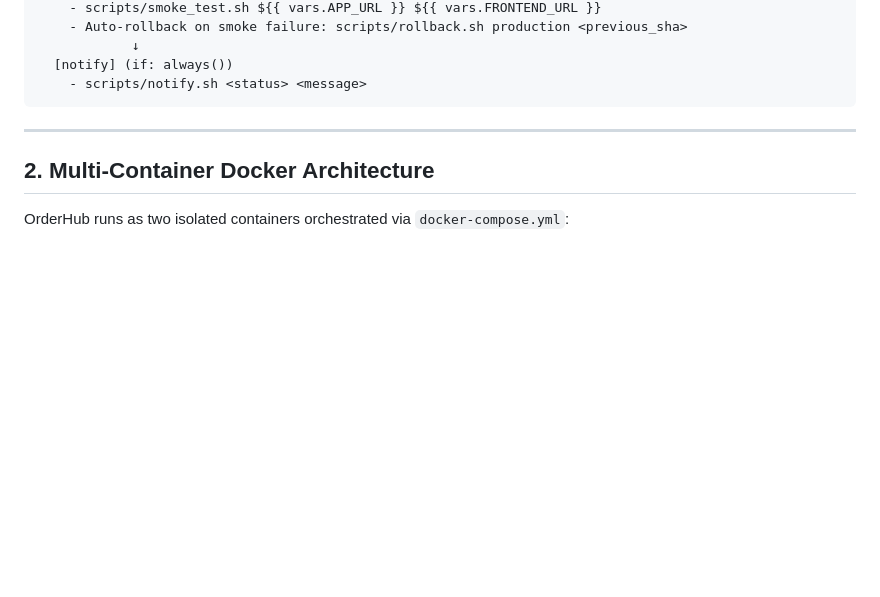
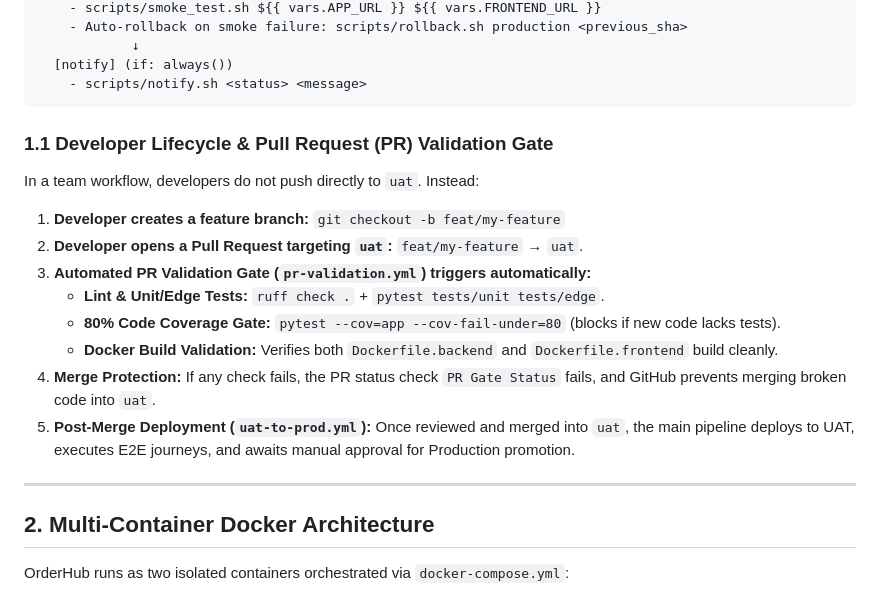
Before and after one commit to CodeWithOmiee-sp/cicd-uat-to-prod-demo, a Markdown page: docs/PIPELINE.md, the part around the change. GitHub-like rendering; blank space fills up the shorter version.

Commit message:
docs: document PR validation gate workflow and complete plan

````diff
--- a/docs/PIPELINE.md
+++ b/docs/PIPELINE.md
@@ -40,6 +40,18 @@ Developer pushes/merges to `uat`
   [notify] (if: always())
     - scripts/notify.sh <status> <message>
 ```
+
+### 1.1 Developer Lifecycle & Pull Request (PR) Validation Gate
+
+In a team workflow, developers do not push directly to `uat`. Instead:
+1. **Developer creates a feature branch:** `git checkout -b feat/my-feature`
+2. **Developer opens a Pull Request targeting `uat`:** `feat/my-feature` → `uat`.
+3. **Automated PR Validation Gate (`pr-validation.yml`) triggers automatically:**
+   - **Lint & Unit/Edge Tests:** `ruff check .` + `pytest tests/unit tests/edge`.
+   - **80% Code Coverage Gate:** `pytest --cov=app --cov-fail-under=80` (blocks if new code lacks tests).
+   - **Docker Build Validation:** Verifies both `Dockerfile.backend` and `Dockerfile.frontend` build cleanly.
+4. **Merge Protection:** If any check fails, the PR status check `PR Gate Status` fails, and GitHub prevents merging broken code into `uat`.
+5. **Post-Merge Deployment (`uat-to-prod.yml`):** Once reviewed and merged into `uat`, the main pipeline deploys to UAT, executes E2E journeys, and awaits manual approval for Production promotion.
 
 ---
 
````
Also changed, not shown: 1 other file.
